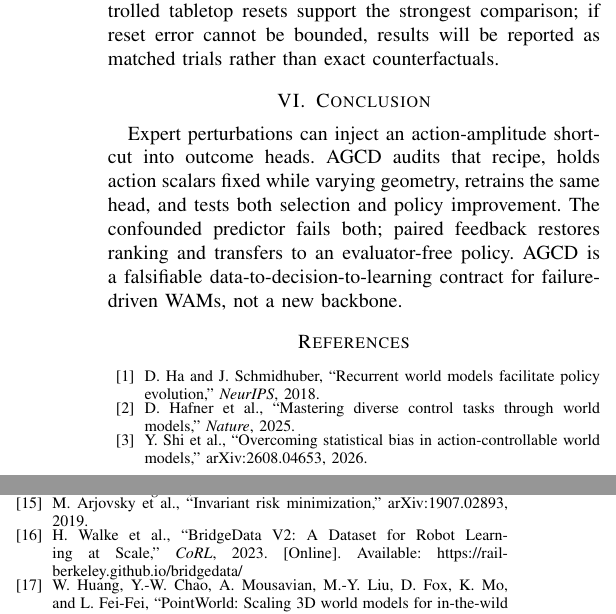
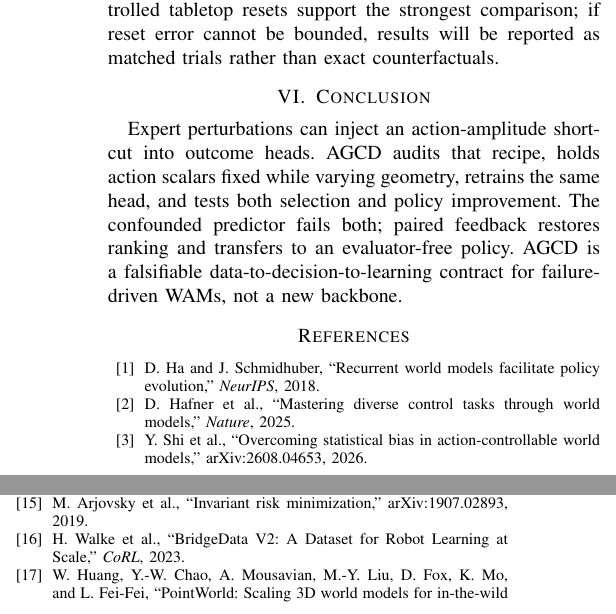
Before and after one commit to RiseBun/icra, a LaTeX paper (paper/paper.tex): two parts of the columns of page 8 of 8, joined at a grey line, cut so that both start at the same text. Compiled offline with pdfLaTeX; a missing font is replaced by an installed copy or a similar font; a LaTeX package or settings file that is missing is left out.

Commit message:
Restore official IEEE bibliography spacing

```diff
--- a/paper/paper.tex
+++ b/paper/paper.tex
@@ -837,7 +837,6 @@ contract for failure-driven WAMs, not a new backbone.
 
 \bibliographystyle{IEEEtran}
 \begin{thebibliography}{40}
-\setlength{\itemsep}{-2pt}
 \bibitem{ha2018recurrent} D.~Ha and J.~Schmidhuber, ``Recurrent world models
 facilitate policy evolution,'' \emph{NeurIPS}, 2018.
 \bibitem{hafner2025mastering} D.~Hafner et al., ``Mastering diverse control
@@ -870,8 +869,7 @@ neural networks,'' \emph{Nature Machine Intelligence}, 2020.
 \bibitem{arjovsky2019irm} M.~Arjovsky et al., ``Invariant risk minimization,''
 arXiv:1907.02893, 2019.
 \bibitem{bridgedata2023} H.~Walke et al., ``BridgeData V2: A Dataset for Robot
-Learning at Scale,'' \emph{CoRL}, 2023. [Online]. Available:
-https://rail-berkeley.github.io/bridgedata/
+Learning at Scale,'' \emph{CoRL}, 2023.
 \bibitem{pointworld2026} W.~Huang, Y.-W.~Chao, A.~Mousavian, M.-Y.~Liu,
 D.~Fox, K.~Mo, and L.~Fei-Fei, ``PointWorld: Scaling 3D world models for
 in-the-wild robotic manipulation,'' arXiv:2601.03782, 2026.
```
Also changed, not shown: paper/paper.pdf.
